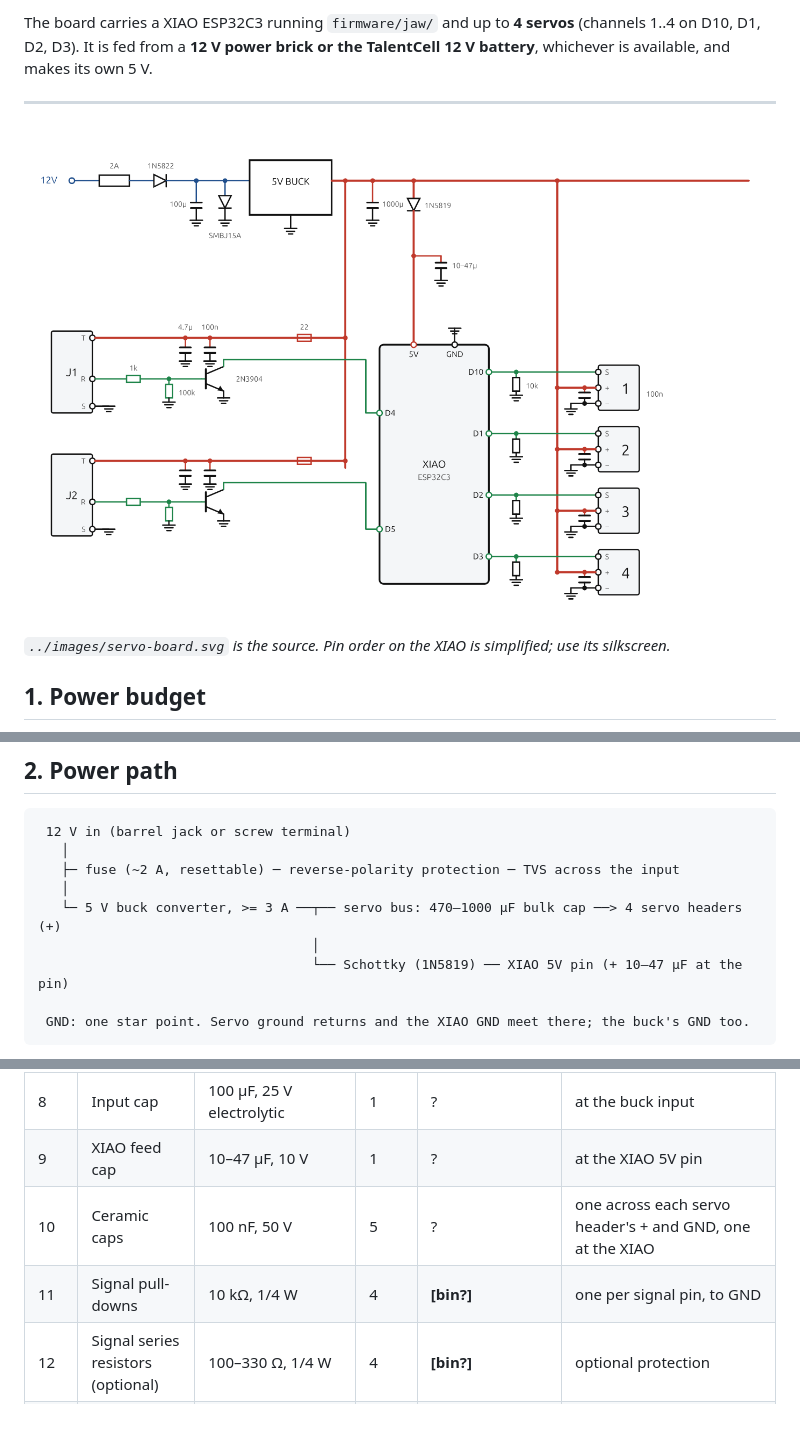
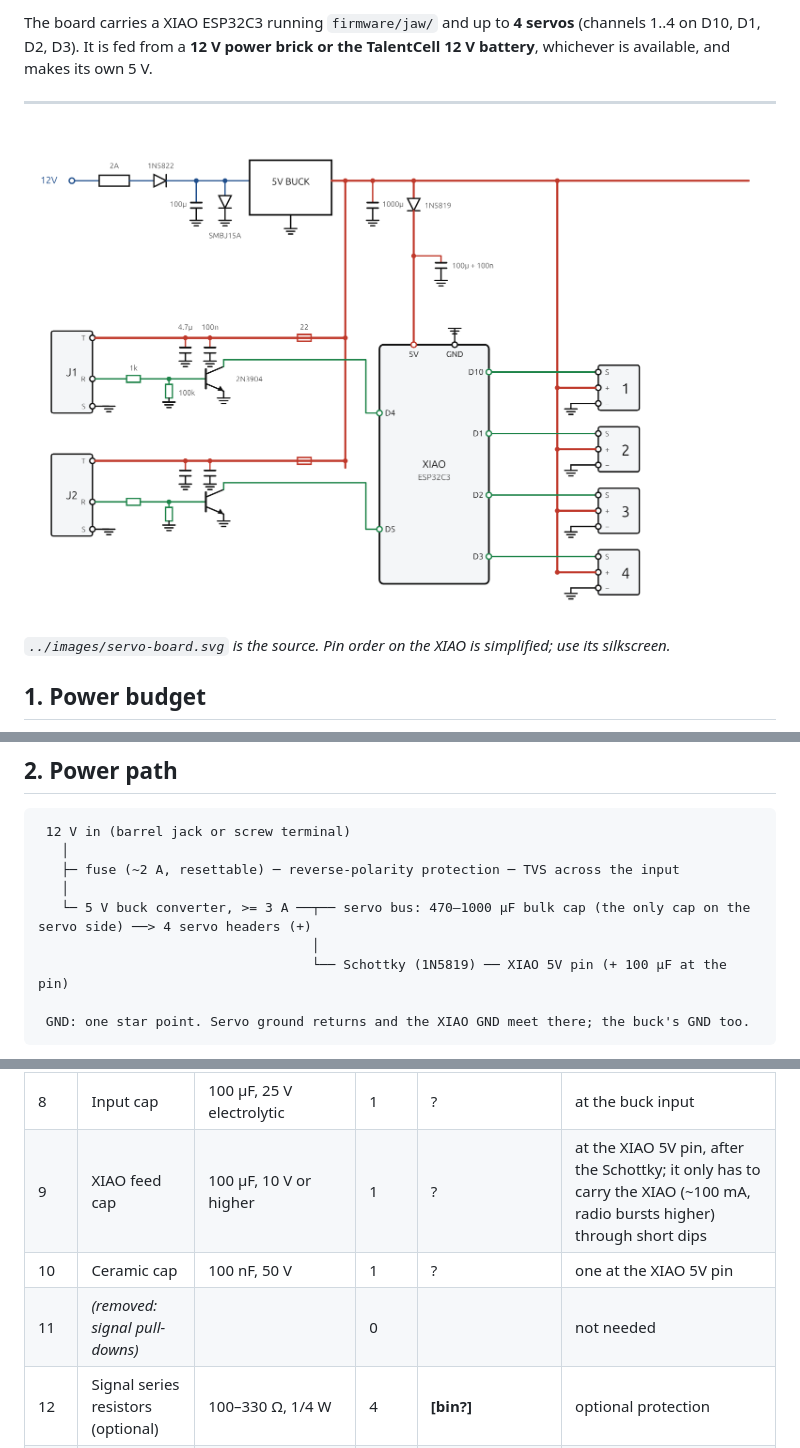
Before and after one commit to schubbydoo/LED-Light-Bar, a Markdown page: docs/08-servo-board.md, 3 parts joined by grey strips. Drawn GitHub-style; pictures changed too: images/servo-board.png; blank space fills up the shorter version.

Commit message:
servo board: drop per-servo pull-downs and caps; XIAO feed cap 100 uF
Co-Authored-By: Claude Sonnet 5.5 <noreply@anthropic.com>

````diff
--- a/docs/08-servo-board.md
+++ b/docs/08-servo-board.md
@@ -36,9 +36,9 @@ is available, and makes its own 5 V.
    │
    ├─ fuse (~2 A, resettable) ─ reverse-polarity protection ─ TVS across the input
    │
-   └─ 5 V buck converter, >= 3 A ──┬── servo bus: 470–1000 µF bulk cap ──> 4 servo headers (+)
+   └─ 5 V buck converter, >= 3 A ──┬── servo bus: 470–1000 µF bulk cap (the only cap on the servo side) ──> 4 servo headers (+)
                                    │
-                                   └── Schottky (1N5819) ── XIAO 5V pin (+ 10–47 µF at the pin)
+                                   └── Schottky (1N5819) ── XIAO 5V pin (+ 100 µF at the pin)
 
  GND: one star point. Servo ground returns and the XIAO GND meet there; the buck's GND too.
 ```
@@ -119,9 +119,9 @@ before ordering.**
 | 6 | Resettable fuse | Bourns MF-R200 (2 A hold) | 1 | ? | on the 12 V input. Check its voltage rating against the 12.6 V battery |
 | 7 | Bulk cap, servo bus | 1000 µF, 16 V electrolytic | 1 | **[bin?]** | at the buck output; 470 µF also acceptable |
 | 8 | Input cap | 100 µF, 25 V electrolytic | 1 | ? | at the buck input |
-| 9 | XIAO feed cap | 10–47 µF, 10 V | 1 | ? | at the XIAO 5V pin |
-| 10 | Ceramic caps | 100 nF, 50 V | 5 | ? | one across each servo header's + and GND, one at the XIAO |
-| 11 | Signal pull-downs | 10 kΩ, 1/4 W | 4 | **[bin?]** | one per signal pin, to GND |
+| 9 | XIAO feed cap | 100 µF, 10 V or higher | 1 | ? | at the XIAO 5V pin, after the Schottky; it only has to carry the XIAO (~100 mA, radio bursts higher) through short dips |
+| 10 | Ceramic cap | 100 nF, 50 V | 1 | ? | one at the XIAO 5V pin |
+| 11 | *(removed: signal pull-downs)* | | 0 | | not needed |
 | 12 | Signal series resistors (optional) | 100–330 Ω, 1/4 W | 4 | **[bin?]** | optional protection |
 | 13 | Servo headers | 3-pin 2.54 mm male header (break from a 40-pin strip) | 4 | ? | signal, +5 V, GND, in the S51's own order |
 | 14 | XIAO sockets | 7-pin 2.54 mm female header | 2 | ? | so the XIAO can be removed and reflashed |
````
Also changed, not shown: other parts of docs/08-servo-board.md (+2 -2 lines), 1 other file.
